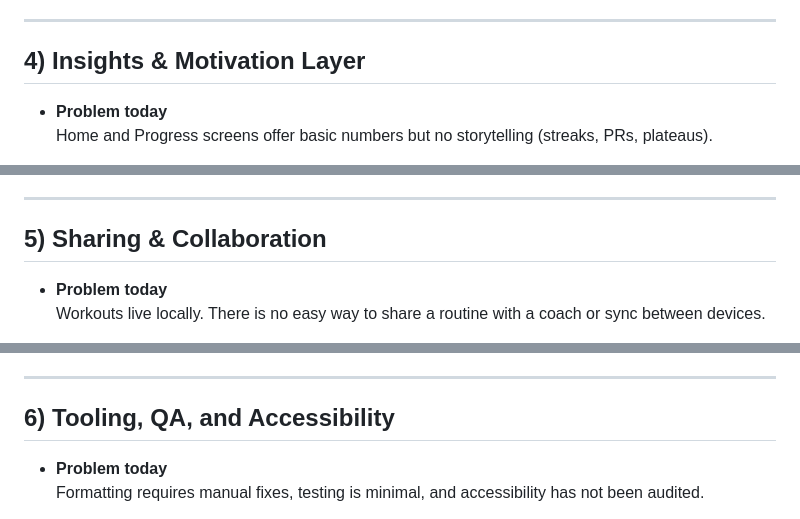
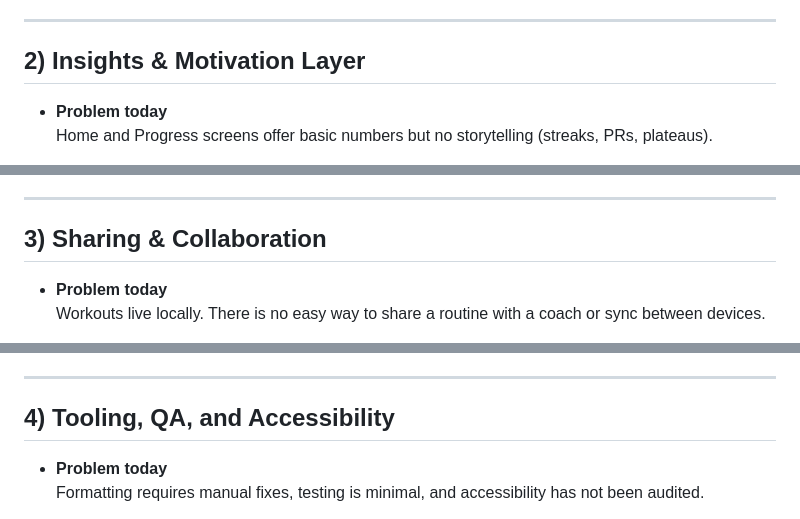
Before and after one commit to OriolHinojo/gym_tracker, a Markdown page: design/future_improvements.md, 3 parts joined by grey strips. Rendered like a GitHub page.

```diff
--- a/design/future_improvements.md
+++ b/design/future_improvements.md
@@ -66,7 +25,7 @@
 
 ---
 
-## 4) Insights & Motivation Layer
+## 2) Insights & Motivation Layer
 
 - **Problem today**
   Home and Progress screens offer basic numbers but no storytelling (streaks, PRs, plateaus).
@@ -87,7 +46,7 @@
 
 ---
 
-## 5) Sharing & Collaboration
+## 3) Sharing & Collaboration
 
 - **Problem today**
   Workouts live locally. There is no easy way to share a routine with a coach or sync between devices.
@@ -104,7 +63,7 @@
 
 ---
 
-## 6) Tooling, QA, and Accessibility
+## 4) Tooling, QA, and Accessibility
 
 - **Problem today**
   Formatting requires manual fixes, testing is minimal, and accessibility has not been audited.
```
Also changed, not shown: other parts of design/future_improvements.md (+1 -42 lines), design/design.md (+18 -13 lines).
